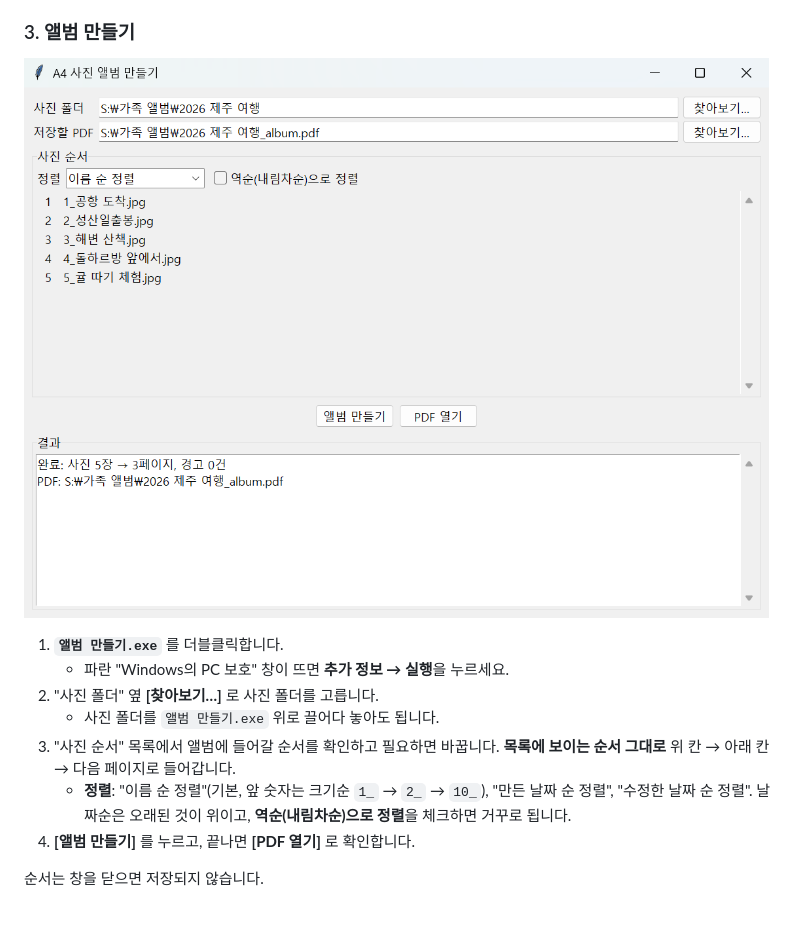
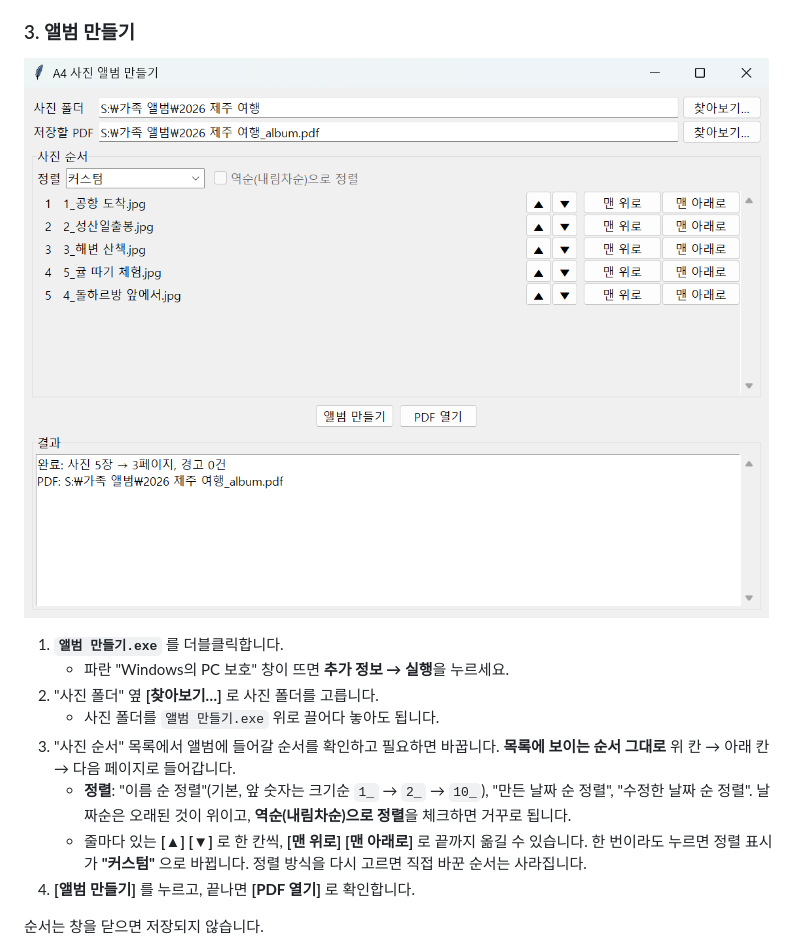
Before and after one commit to Kanmanemone/a4lbum, a Markdown page: README.md, the part around the change. GitHub-like rendering; pictures changed too: docs/app-window.png; blank space fills up the shorter version.

```diff
--- a/README.md
+++ b/README.md
@@ -30,7 +30,7 @@
 
 ### 3. 앨범 만들기
 
-![앨범 만들기 창: 사진 폴더를 고르면 사진 순서 목록이 뜨고, 정렬한 뒤 [앨범 만들기]를 누른다](docs/app-window.png)
+![앨범 만들기 창: 사진 폴더를 고르면 사진 순서 목록이 뜨고, 정렬하거나 줄마다 버튼으로 옮긴 뒤 [앨범 만들기]를 누른다](docs/app-window.png)
 
 1. **`앨범 만들기.exe`** 를 더블클릭합니다.
    - 파란 "Windows의 PC 보호" 창이 뜨면 **추가 정보 → 실행**을 누르세요.
@@ -38,6 +38,7 @@
    - 사진 폴더를 `앨범 만들기.exe` 위로 끌어다 놓아도 됩니다.
 3. "사진 순서" 목록에서 앨범에 들어갈 순서를 확인하고 필요하면 바꿉니다. **목록에 보이는 순서 그대로** 위 칸 → 아래 칸 → 다음 페이지로 들어갑니다.
    - **정렬**: "이름 순 정렬"(기본, 앞 숫자는 크기순 `1_` → `2_` → `10_`), "만든 날짜 순 정렬", "수정한 날짜 순 정렬". 날짜순은 오래된 것이 위이고, **역순(내림차순)으로 정렬**을 체크하면 거꾸로 됩니다.
+   - 줄마다 있는 **[▲] [▼]** 로 한 칸씩, **[맨 위로] [맨 아래로]** 로 끝까지 옮길 수 있습니다. 한 번이라도 누르면 정렬 표시가 **"커스텀"** 으로 바뀝니다. 정렬 방식을 다시 고르면 직접 바꾼 순서는 사라집니다.
 4. **[앨범 만들기]** 를 누르고, 끝나면 **[PDF 열기]** 로 확인합니다.
 
 순서는 창을 닫으면 저장되지 않습니다.
```
Also changed, not shown: 4 other files.
